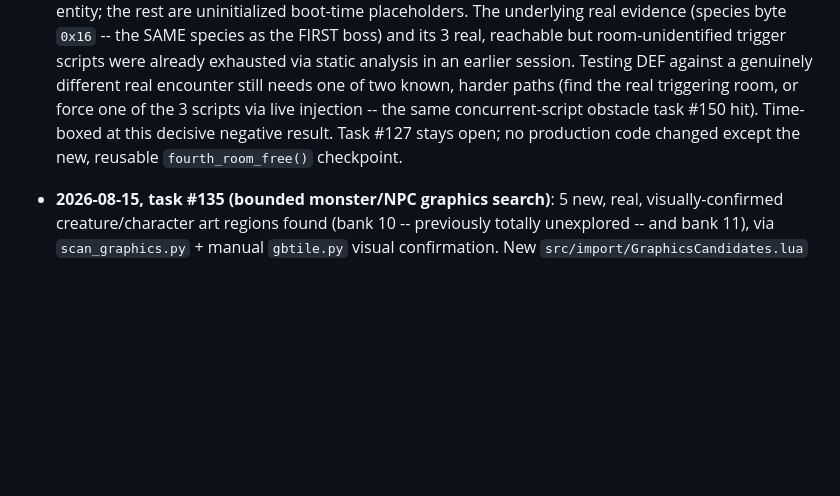
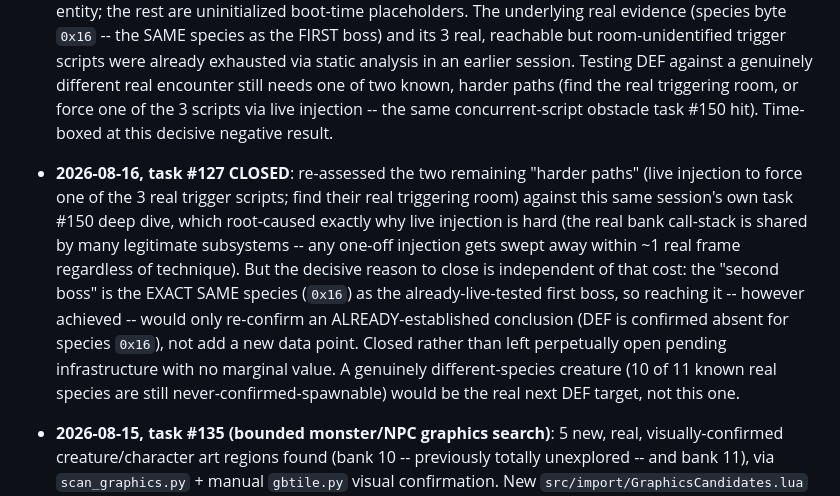
Before and after one commit to RahelPuest/mysticquestrecomp, a Markdown page: docs/roadmap.md, the part around the change. Rendered like a GitHub page; blank space fills up the shorter version.

Commit message:
Close task #127 -- remaining paths would not add real DEF evidence
Direct continuation ("mach in folgender reihenfolge 143, 149, 127, 150
und dann 34"). Re-read the 2026-08-15 investigation end to end first:
it already reached a decisive negative result (no live creature exists
at the Lua port's own "second boss" placement, live-confirmed by
dumping all 20 real entity slots there) and named two remaining
"harder paths" without pursuing them.

Re-assessed both against knowledge gained THIS session:
- Live injection (path b) is exactly the obstacle task #150's own
  deep dive into the real bank call-stack root-caused today -- any
  one-off injected state gets swept away within ~1 real frame by
  ordinary, legitimate stack churn from unrelated subsystems,
  regardless of technique. Closing it for real needs a sustained
  per-instruction "puppeteering" driver, the same large investment
  task #150 itself is now parked pending.
- More decisively: the "second boss" is the EXACT SAME species byte
  (0x16) as the already-live-tested first boss. Reaching it via
  either remaining path would only re-confirm an ALREADY-established
  conclusion (DEF is confirmed absent for species 0x16), not produce
  a single new data point.

Closed rather than left perpetually open pending infrastructure that
provides no marginal value even if built. A genuinely different-
species creature (10 of 11 known real species are still never-
confirmed-spawnable) is named as the real next DEF target instead.

No production code changed (documentation-only).
luajit tests/run_tests.lua: 508/508 pass (re-verified, unaffected).

Co-Authored-By: Claude Sonnet 5 <noreply@anthropic.com>

```diff
--- a/docs/roadmap.md
+++ b/docs/roadmap.md
@@ -1640,9 +1640,24 @@ die tabelle und priorisiere"). Reasoning per tier below the table.
   different real encounter still needs one of two known, harder paths
   (find the real triggering room, or force one of the 3 scripts via
   live injection -- the same concurrent-script obstacle task #150 hit).
-  Time-boxed at this decisive negative result. Task #127 stays open;
-  no production code changed except the new, reusable
-  `fourth_room_free()` checkpoint.
+  Time-boxed at this decisive negative result.
+
+- **2026-08-16, task #127 CLOSED**: re-assessed the two remaining
+  "harder paths" (live injection to force one of the 3 real trigger
+  scripts; find their real triggering room) against this same
+  session's own task #150 deep dive, which root-caused exactly why
+  live injection is hard (the real bank call-stack is shared by many
+  legitimate subsystems -- any one-off injection gets swept away
+  within ~1 real frame regardless of technique). But the decisive
+  reason to close is independent of that cost: the "second boss" is
+  the EXACT SAME species (`0x16`) as the already-live-tested first
+  boss, so reaching it -- however achieved -- would only re-confirm an
+  ALREADY-established conclusion (DEF is confirmed absent for species
+  `0x16`), not add a new data point. Closed rather than left
+  perpetually open pending infrastructure with no marginal value. A
+  genuinely different-species creature (10 of 11 known real species
+  are still never-confirmed-spawnable) would be the real next DEF
+  target, not this one.
 
 - **2026-08-15, task #135 (bounded monster/NPC graphics search)**: 5
   new, real, visually-confirmed creature/character art regions found
```
Also changed, not shown: docs/reverse-engineering/combat.md (+10 -0 lines).
